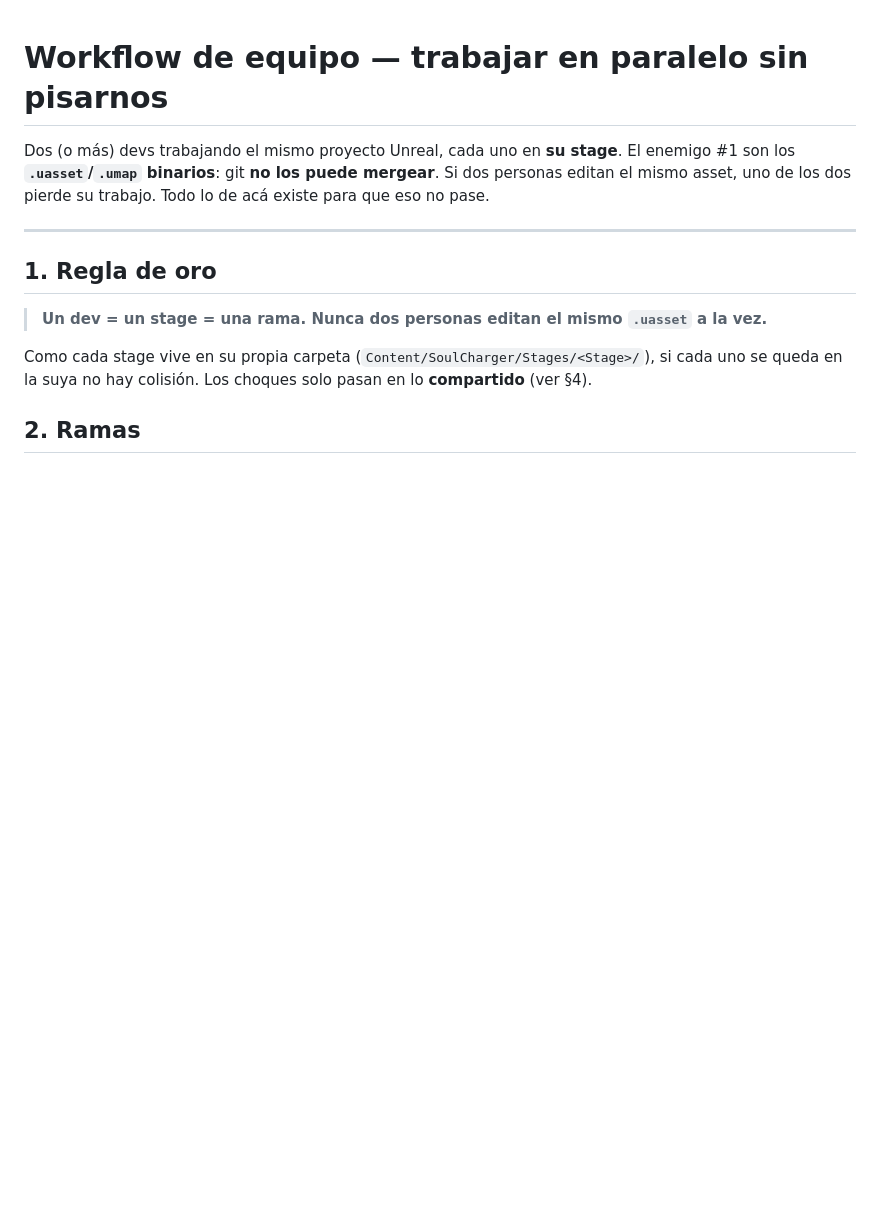
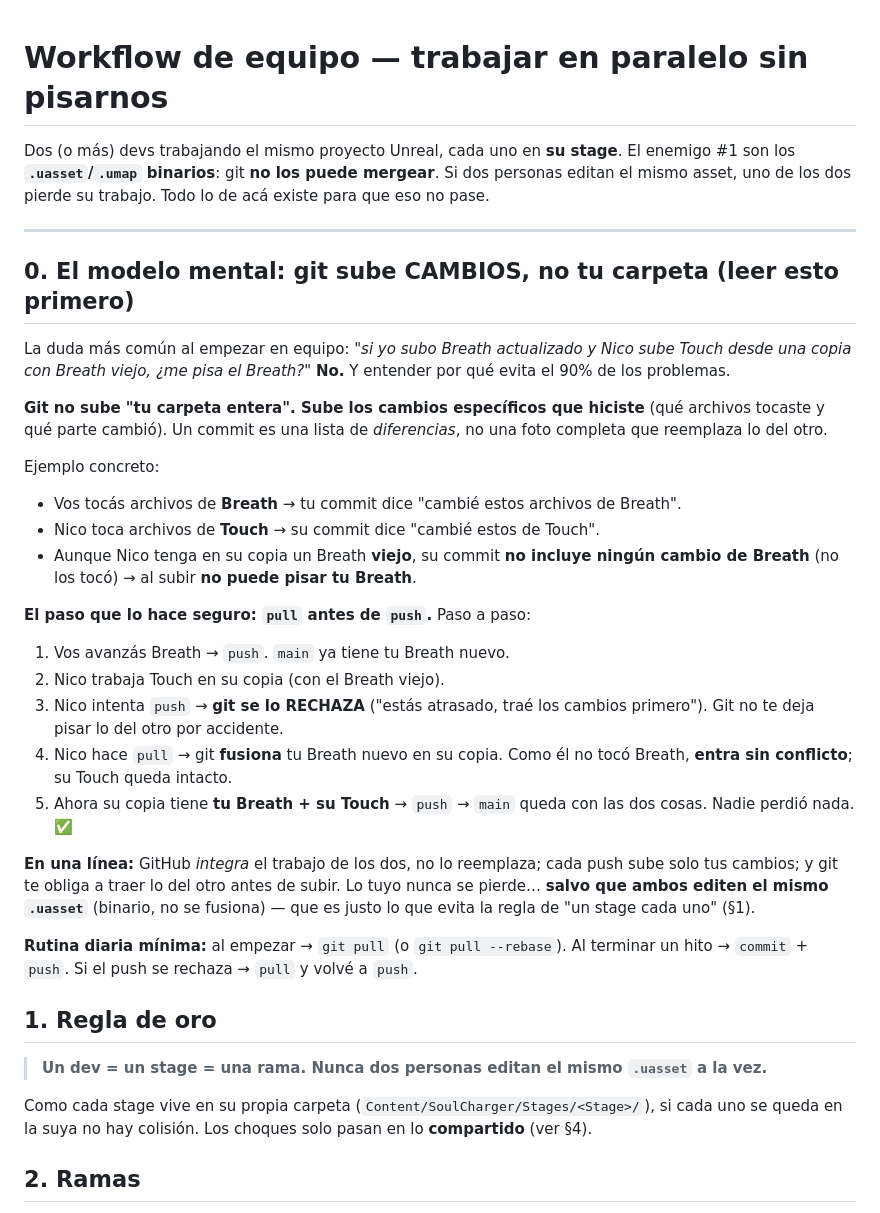
Before and after one commit to beltranlihn/VR_DigitalSanctuary, a Markdown page: docs/WORKFLOW-EQUIPO.md, the part around the change. Drawn GitHub-style; blank space fills up the shorter version.

Commit message:
Docs: modelo mental de git en equipo (pull antes de push) en WORKFLOW-EQUIPO + puntero en ONBOARDING
Co-Authored-By: Claude Opus 4.8 <noreply@anthropic.com>

```diff
--- a/docs/WORKFLOW-EQUIPO.md
+++ b/docs/WORKFLOW-EQUIPO.md
@@ -3,6 +3,27 @@
 Dos (o más) devs trabajando el mismo proyecto Unreal, cada uno en **su stage**. El enemigo #1 son los **`.uasset`/`.umap` binarios**: git **no los puede mergear**. Si dos personas editan el mismo asset, uno de los dos pierde su trabajo. Todo lo de acá existe para que eso no pase.
 
 ---
+
+## 0. El modelo mental: git sube CAMBIOS, no tu carpeta (leer esto primero)
+La duda más común al empezar en equipo: *"si yo subo Breath actualizado y Nico sube Touch desde una copia con Breath viejo, ¿me pisa el Breath?"* **No.** Y entender por qué evita el 90% de los problemas.
+
+**Git no sube "tu carpeta entera". Sube los cambios específicos que hiciste** (qué archivos tocaste y qué parte cambió). Un commit es una lista de *diferencias*, no una foto completa que reemplaza lo del otro.
+
+Ejemplo concreto:
+- Vos tocás archivos de **Breath** → tu commit dice "cambié estos archivos de Breath".
+- Nico toca archivos de **Touch** → su commit dice "cambié estos de Touch".
+- Aunque Nico tenga en su copia un Breath **viejo**, su commit **no incluye ningún cambio de Breath** (no los tocó) → al subir **no puede pisar tu Breath**.
+
+**El paso que lo hace seguro: `pull` antes de `push`.** Paso a paso:
+1. Vos avanzás Breath → `push`. `main` ya tiene tu Breath nuevo.
+2. Nico trabaja Touch en su copia (con el Breath viejo).
+3. Nico intenta `push` → **git se lo RECHAZA** ("estás atrasado, traé los cambios primero"). Git no te deja pisar lo del otro por accidente.
+4. Nico hace `pull` → git **fusiona** tu Breath nuevo en su copia. Como él no tocó Breath, **entra sin conflicto**; su Touch queda intacto.
+5. Ahora su copia tiene **tu Breath + su Touch** → `push` → `main` queda con las dos cosas. Nadie perdió nada. ✅
+
+**En una línea:** GitHub *integra* el trabajo de los dos, no lo reemplaza; cada push sube solo tus cambios; y git te obliga a traer lo del otro antes de subir. Lo tuyo nunca se pierde… **salvo que ambos editen el mismo `.uasset`** (binario, no se fusiona) — que es justo lo que evita la regla de "un stage cada uno" (§1).
+
+**Rutina diaria mínima:** al empezar → `git pull` (o `git pull --rebase`). Al terminar un hito → `commit` + `push`. Si el push se rechaza → `pull` y volvé a `push`.
 
 ## 1. Regla de oro
 > **Un dev = un stage = una rama. Nunca dos personas editan el mismo `.uasset` a la vez.**
```
Also changed, not shown: docs/ONBOARDING.md (+1 -1 lines).
